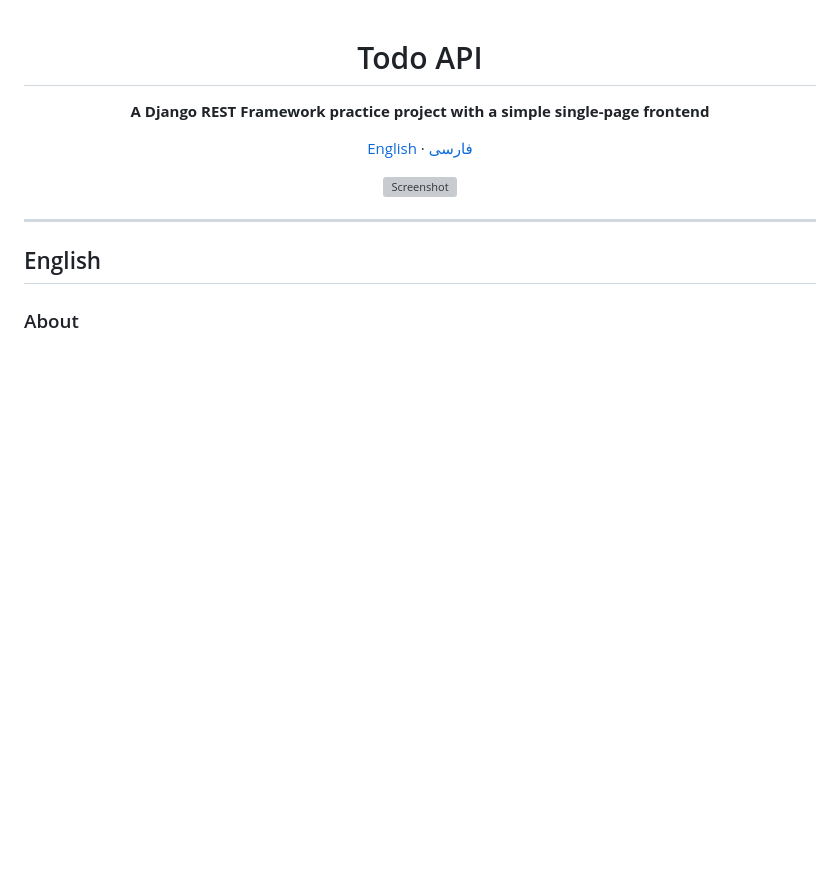
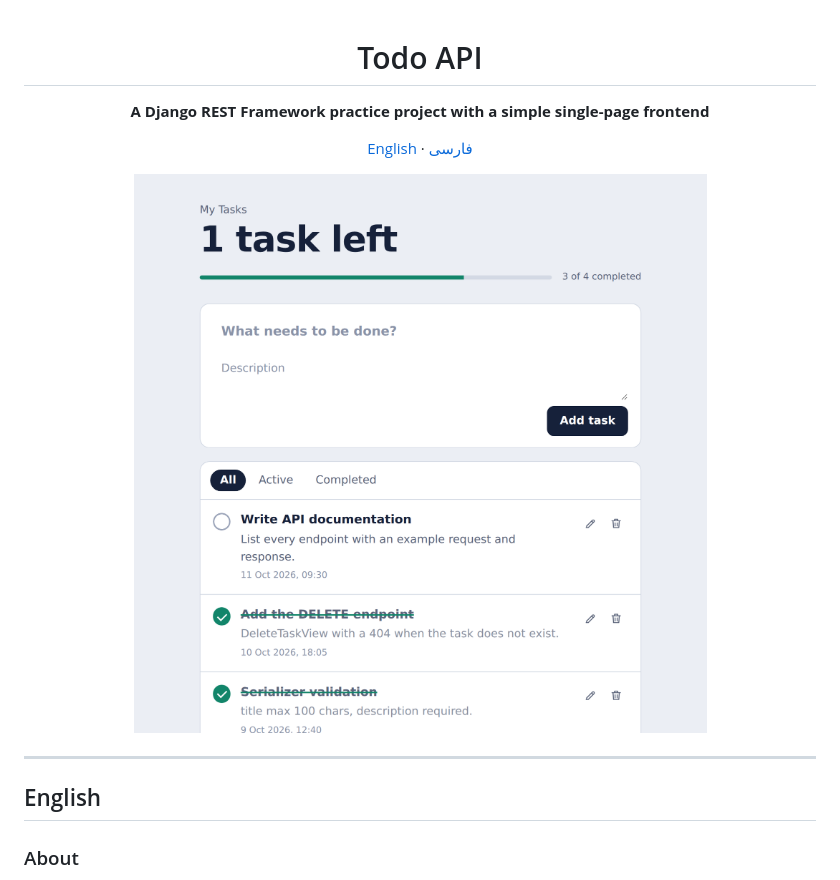
Before and after one commit to Kia-Aalam/Todo-List-API, a Markdown page: README.md, the part around the change. Drawn GitHub-style; blank space fills up the shorter version; grey boxes are pictures that could not be loaded.

```diff
--- a/README.md
+++ b/README.md
@@ -6,7 +6,7 @@
 
 [English](#english) · [فارسی](#فارسی)
 
-![Screenshot](image/screenshot.png)
+![Screenshot](Todo/image/screenshot.png)
 
 </div>
 
```
